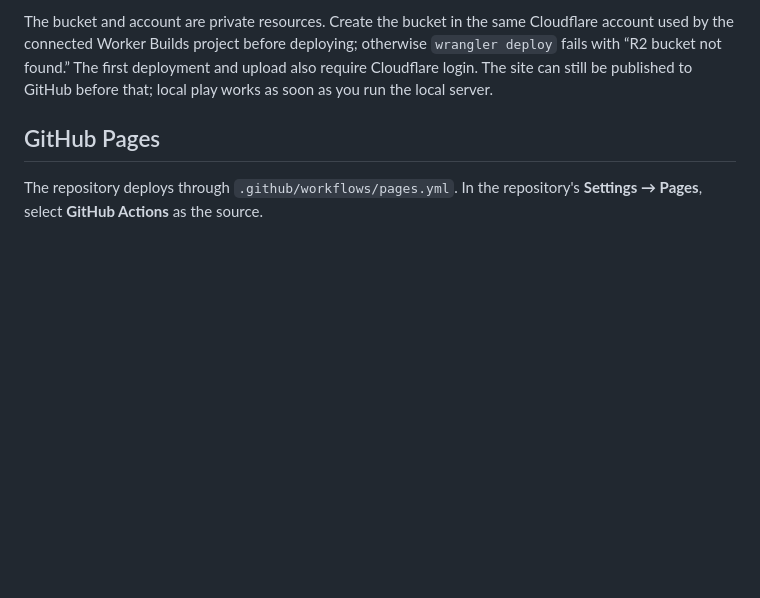
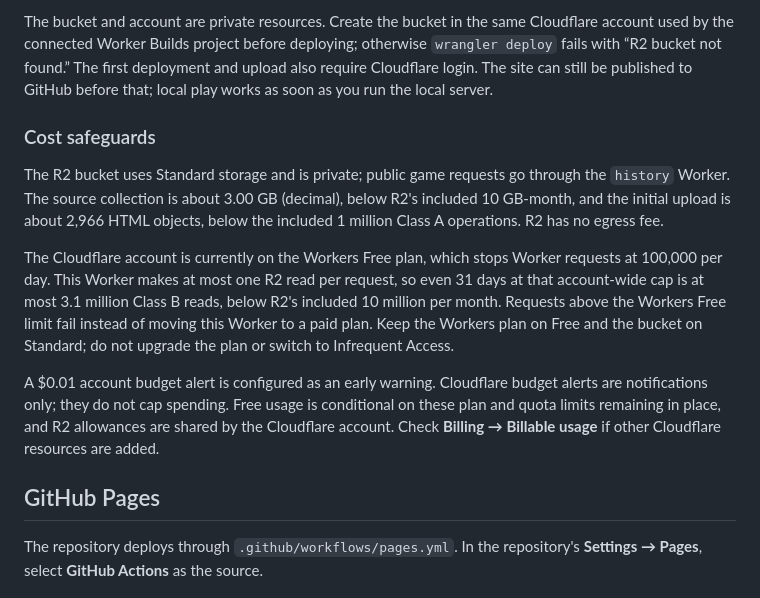
Before and after one commit to itsagustinbtw/gamesite, a Markdown page: README.md, the part around the change. Drawn GitHub-style; blank space fills up the shorter version.

Commit message:
Document free-tier usage safeguards

```diff
--- a/README.md
+++ b/README.md
@@ -30,6 +30,14 @@ This project includes a Cloudflare Worker that serves game files from an R2 buck
 
 The bucket and account are private resources. Create the bucket in the same Cloudflare account used by the connected Worker Builds project before deploying; otherwise `wrangler deploy` fails with “R2 bucket not found.” The first deployment and upload also require Cloudflare login. The site can still be published to GitHub before that; local play works as soon as you run the local server.
 
+### Cost safeguards
+
+The R2 bucket uses Standard storage and is private; public game requests go through the `history` Worker. The source collection is about 3.00 GB (decimal), below R2's included 10 GB-month, and the initial upload is about 2,966 HTML objects, below the included 1 million Class A operations. R2 has no egress fee.
+
+The Cloudflare account is currently on the Workers Free plan, which stops Worker requests at 100,000 per day. This Worker makes at most one R2 read per request, so even 31 days at that account-wide cap is at most 3.1 million Class B reads, below R2's included 10 million per month. Requests above the Workers Free limit fail instead of moving this Worker to a paid plan. Keep the Workers plan on Free and the bucket on Standard; do not upgrade the plan or switch to Infrequent Access.
+
+A $0.01 account budget alert is configured as an early warning. Cloudflare budget alerts are notifications only; they do not cap spending. Free usage is conditional on these plan and quota limits remaining in place, and R2 allowances are shared by the Cloudflare account. Check **Billing → Billable usage** if other Cloudflare resources are added.
+
 ## GitHub Pages
 
 The repository deploys through `.github/workflows/pages.yml`. In the repository's **Settings → Pages**, select **GitHub Actions** as the source.
```
